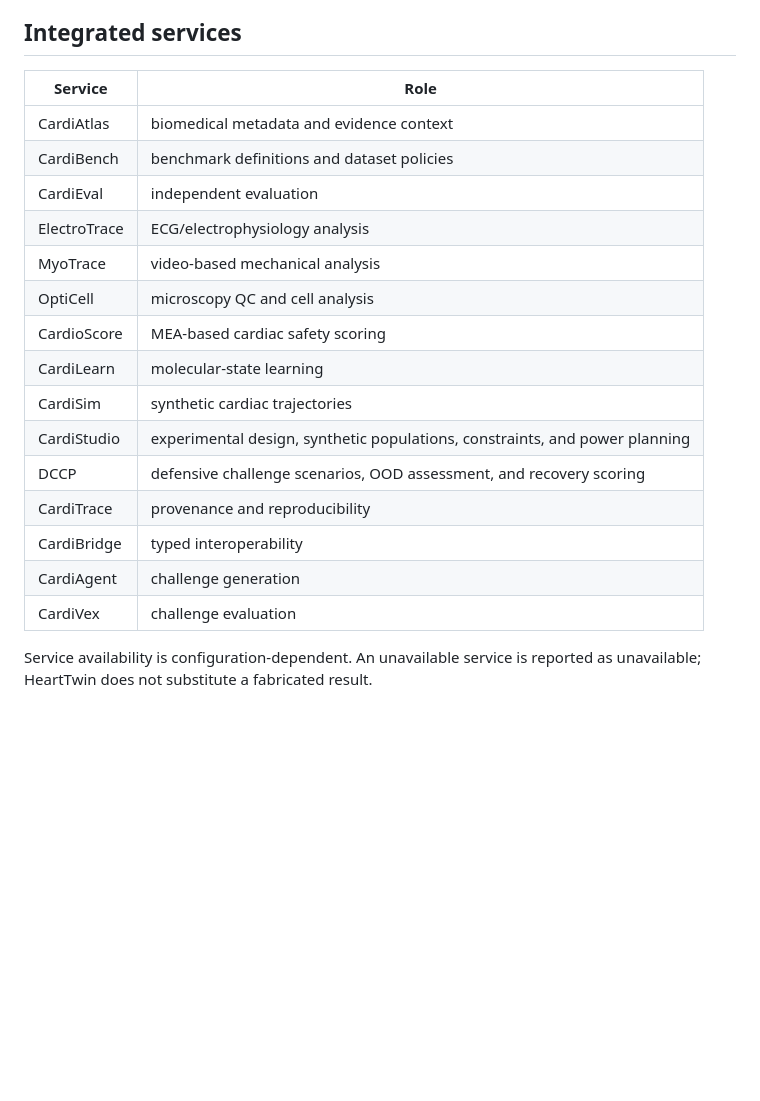
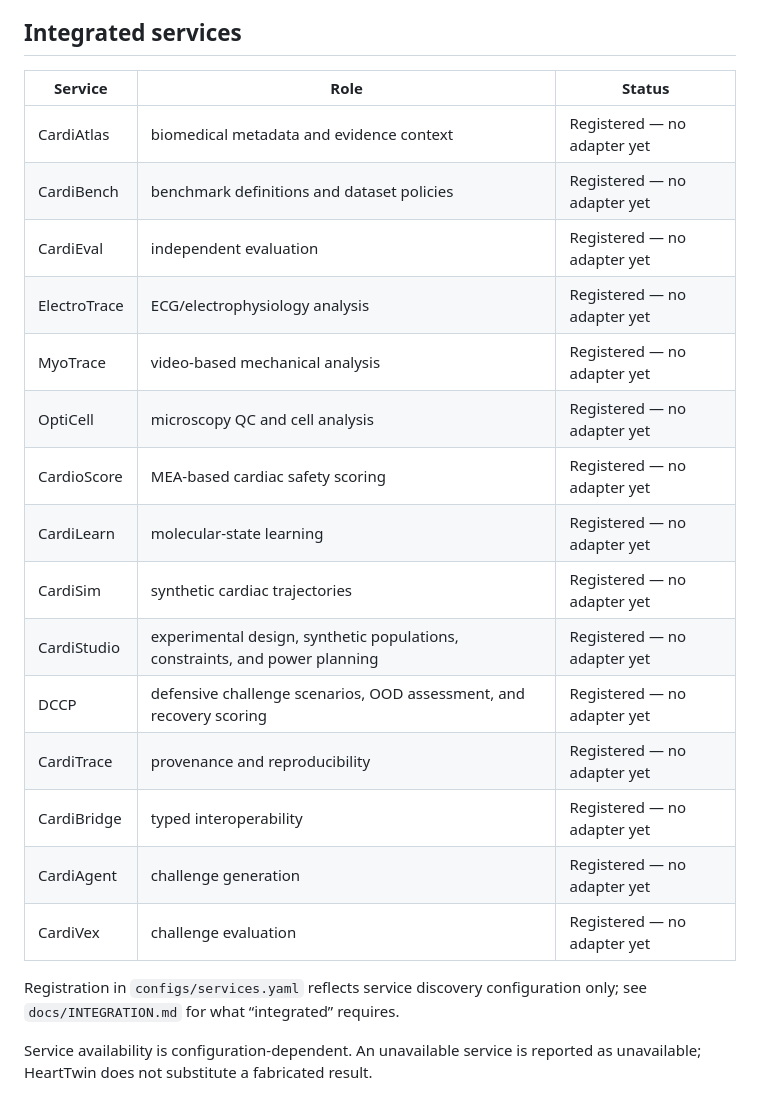
Before and after one commit to Virelion-Biotech/Virelion-HeartTwin, a Markdown page: README.md, the part around the change. Drawn GitHub-style; blank space fills up the shorter version.

Commit message:
fix: make HeartTwin integration status truthful

```diff
--- a/README.md
+++ b/README.md
@@ -6,23 +6,25 @@ HeartTwin does not duplicate the algorithms implemented by the specialist reposi
 
 ## Integrated services
 
-| Service | Role |
-|---|---|
-| CardiAtlas | biomedical metadata and evidence context |
-| CardiBench | benchmark definitions and dataset policies |
-| CardiEval | independent evaluation |
-| ElectroTrace | ECG/electrophysiology analysis |
-| MyoTrace | video-based mechanical analysis |
-| OptiCell | microscopy QC and cell analysis |
-| CardioScore | MEA-based cardiac safety scoring |
-| CardiLearn | molecular-state learning |
-| CardiSim | synthetic cardiac trajectories |
-| CardiStudio | experimental design, synthetic populations, constraints, and power planning |
-| DCCP | defensive challenge scenarios, OOD assessment, and recovery scoring |
-| CardiTrace | provenance and reproducibility |
-| CardiBridge | typed interoperability |
-| CardiAgent | challenge generation |
-| CardiVex | challenge evaluation |
+| Service | Role | Status |
+|---|---|---|
+| CardiAtlas | biomedical metadata and evidence context | Registered — no adapter yet |
+| CardiBench | benchmark definitions and dataset policies | Registered — no adapter yet |
+| CardiEval | independent evaluation | Registered — no adapter yet |
+| ElectroTrace | ECG/electrophysiology analysis | Registered — no adapter yet |
+| MyoTrace | video-based mechanical analysis | Registered — no adapter yet |
+| OptiCell | microscopy QC and cell analysis | Registered — no adapter yet |
+| CardioScore | MEA-based cardiac safety scoring | Registered — no adapter yet |
+| CardiLearn | molecular-state learning | Registered — no adapter yet |
+| CardiSim | synthetic cardiac trajectories | Registered — no adapter yet |
+| CardiStudio | experimental design, synthetic populations, constraints, and power planning | Registered — no adapter yet |
+| DCCP | defensive challenge scenarios, OOD assessment, and recovery scoring | Registered — no adapter yet |
+| CardiTrace | provenance and reproducibility | Registered — no adapter yet |
+| CardiBridge | typed interoperability | Registered — no adapter yet |
+| CardiAgent | challenge generation | Registered — no adapter yet |
+| CardiVex | challenge evaluation | Registered — no adapter yet |
+
+Registration in `configs/services.yaml` reflects service discovery configuration only; see `docs/INTEGRATION.md` for what “integrated” requires.
 
 Service availability is configuration-dependent. An unavailable service is reported as unavailable; HeartTwin does not substitute a fabricated result.
 
```
